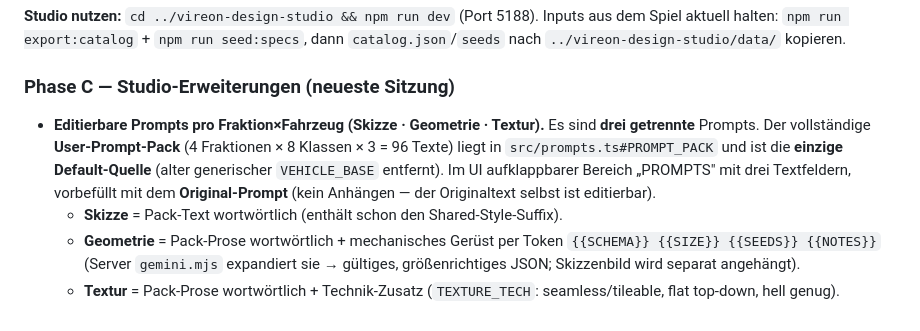
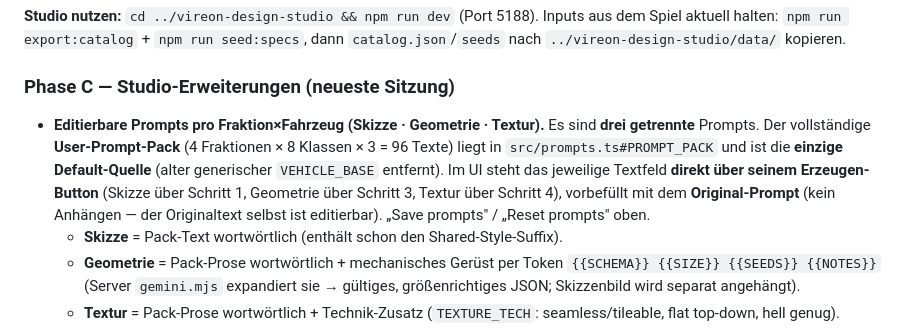
Before and after one commit to YorkStack/Vireon-Front, a Markdown page: HANDOFF.md, the part around the change. Rendered like a GitHub page.

Commit message:
HANDOFF: prompt fields sit above each generate button
Co-Authored-By: Claude Opus 4.8 <noreply@anthropic.com>

```diff
--- a/HANDOFF.md
+++ b/HANDOFF.md
@@ -148,7 +148,7 @@ Externe App, in der man pro Fraktion×Fahrzeug **Geometrie und Texturen mit Gemi
 **Studio nutzen:** `cd ../vireon-design-studio && npm run dev` (Port 5188). Inputs aus dem Spiel aktuell halten: `npm run export:catalog` + `npm run seed:specs`, dann `catalog.json`/`seeds` nach `../vireon-design-studio/data/` kopieren.
 
 ### Phase C — Studio-Erweiterungen (neueste Sitzung)
-- **Editierbare Prompts pro Fraktion×Fahrzeug (Skizze · Geometrie · Textur).** Es sind **drei getrennte** Prompts. Der vollständige **User-Prompt-Pack** (4 Fraktionen × 8 Klassen × 3 = 96 Texte) liegt in `src/prompts.ts#PROMPT_PACK` und ist die **einzige Default-Quelle** (alter generischer `VEHICLE_BASE` entfernt). Im UI aufklappbarer Bereich „PROMPTS" mit drei Textfeldern, vorbefüllt mit dem **Original-Prompt** (kein Anhängen — der Originaltext selbst ist editierbar).
+- **Editierbare Prompts pro Fraktion×Fahrzeug (Skizze · Geometrie · Textur).** Es sind **drei getrennte** Prompts. Der vollständige **User-Prompt-Pack** (4 Fraktionen × 8 Klassen × 3 = 96 Texte) liegt in `src/prompts.ts#PROMPT_PACK` und ist die **einzige Default-Quelle** (alter generischer `VEHICLE_BASE` entfernt). Im UI steht das jeweilige Textfeld **direkt über seinem Erzeugen-Button** (Skizze über Schritt 1, Geometrie über Schritt 3, Textur über Schritt 4), vorbefüllt mit dem **Original-Prompt** (kein Anhängen — der Originaltext selbst ist editierbar). „Save prompts" / „Reset prompts" oben.
   - **Skizze** = Pack-Text wortwörtlich (enthält schon den Shared-Style-Suffix).
   - **Geometrie** = Pack-Prose wortwörtlich + mechanisches Gerüst per Token `{{SCHEMA}} {{SIZE}} {{SEEDS}} {{NOTES}}` (Server `gemini.mjs` expandiert sie → gültiges, größenrichtiges JSON; Skizzenbild wird separat angehängt).
   - **Textur** = Pack-Prose wortwörtlich + Technik-Zusatz (`TEXTURE_TECH`: seamless/tileable, flat top-down, hell genug).
```
